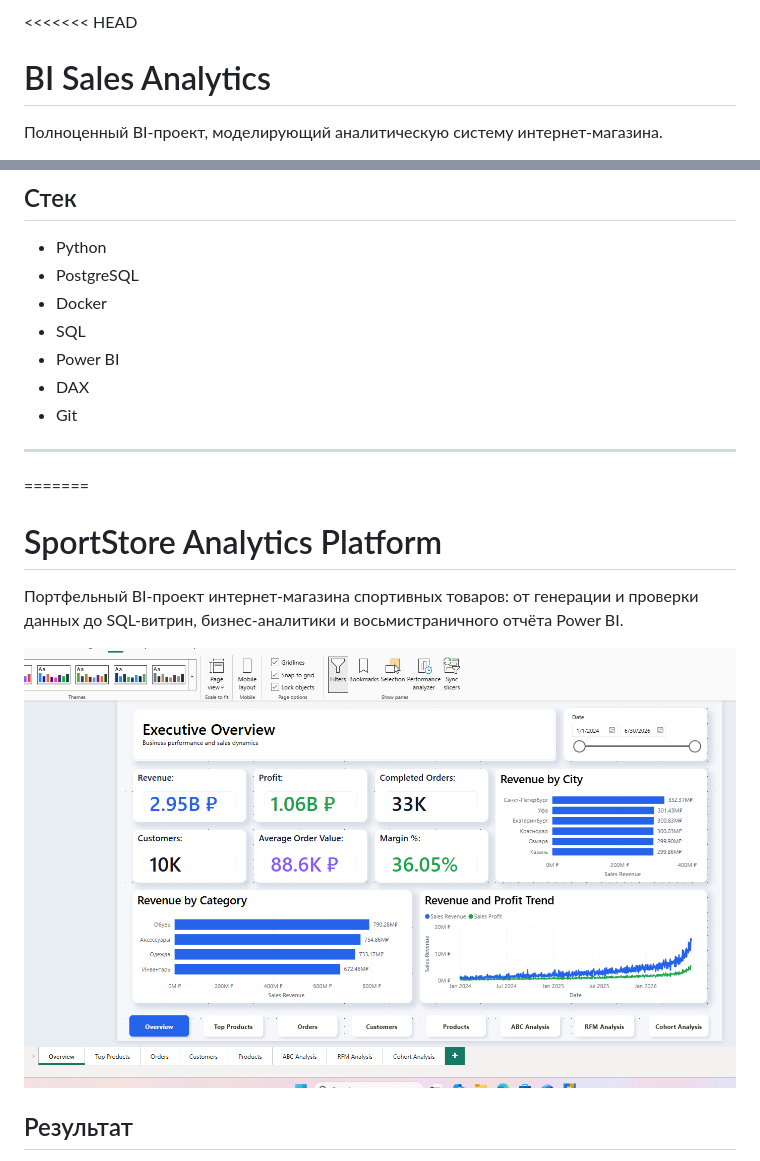
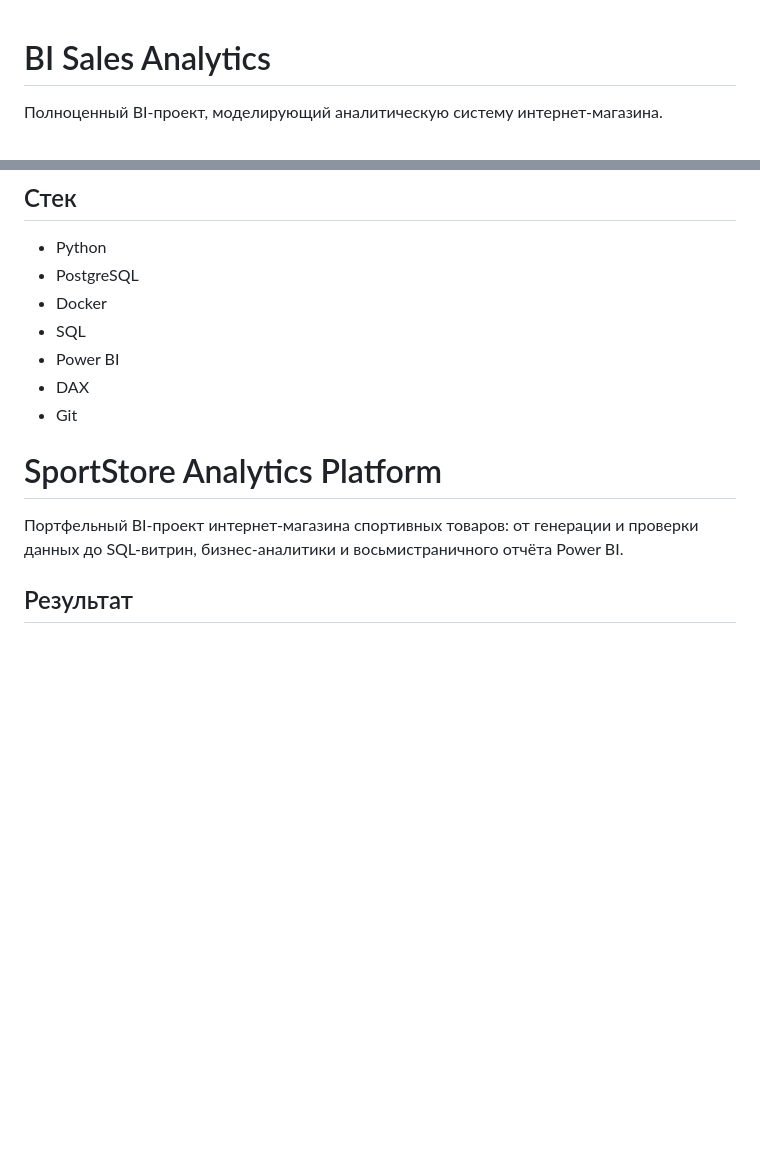
Before and after one commit to sorrowfulfrog/bi-sales-analytics, a Markdown page: README.md, 2 parts joined by grey strips. Drawn GitHub-style; blank space fills up the shorter version.

```diff
--- a/README.md
+++ b/README.md
@@ -1,4 +1,4 @@
-<<<<<<< HEAD
+
 # BI Sales Analytics
 
 Полноценный BI-проект, моделирующий аналитическую систему интернет-магазина.
@@ -37,15 +37,12 @@
 - DAX
 - Git
 
----
-=======
 # SportStore Analytics Platform
 
 Портфельный BI-проект интернет-магазина спортивных товаров: от генерации и
 проверки данных до SQL-витрин, бизнес-аналитики и восьмистраничного отчёта
 Power BI.
 
-![Executive Overview](site/assets/screenshots/overview.png)
 
 ## Результат
 
```
